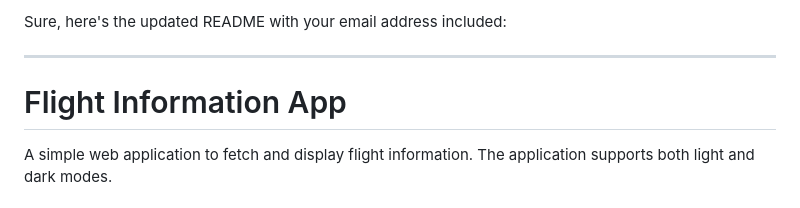
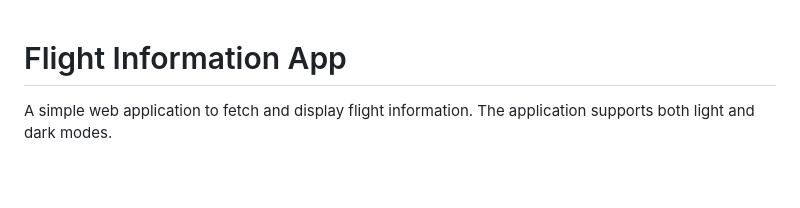
Before and after one commit to curash58/Flight_info, a Markdown page: Readme.md, the part around the change. Drawn GitHub-style; blank space fills up the shorter version.

```diff
--- a/Readme.md
+++ b/Readme.md
@@ -1,7 +1,3 @@
-Sure, here's the updated README with your email address included:
-
----
-
 # Flight Information App
 
 A simple web application to fetch and display flight information. The application supports both light and dark modes.
```
